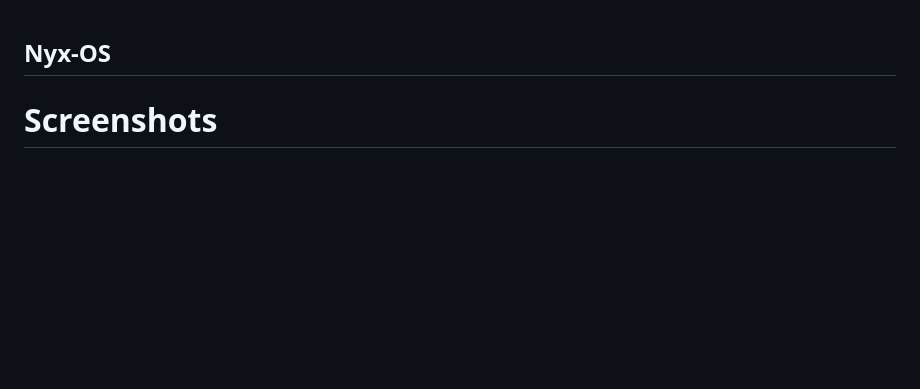
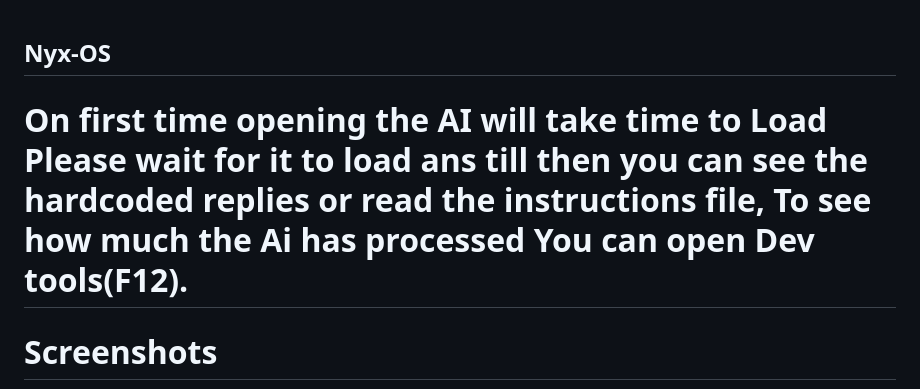
Before and after one commit to Shririiiiiiiiiiiiiiiiiiiiiiang/Nyx-OS, a Markdown page: README.md, the part around the change. Drawn GitHub-style; blank space fills up the shorter version.

Commit message:
made a small change about ai in readme

```diff
--- a/README.md
+++ b/README.md
@@ -1,4 +1,6 @@
 ## Nyx-OS
+
+# On first time opening the AI will take time to Load Please wait for it to load ans till then you can see the hardcoded replies or read the instructions file, To see how much the Ai has processed You can open Dev tools(F12).
 
 # Screenshots
 ![Nyx OS Main Interface](./Assets/Screenshots/homepageforreadme.png)
```
